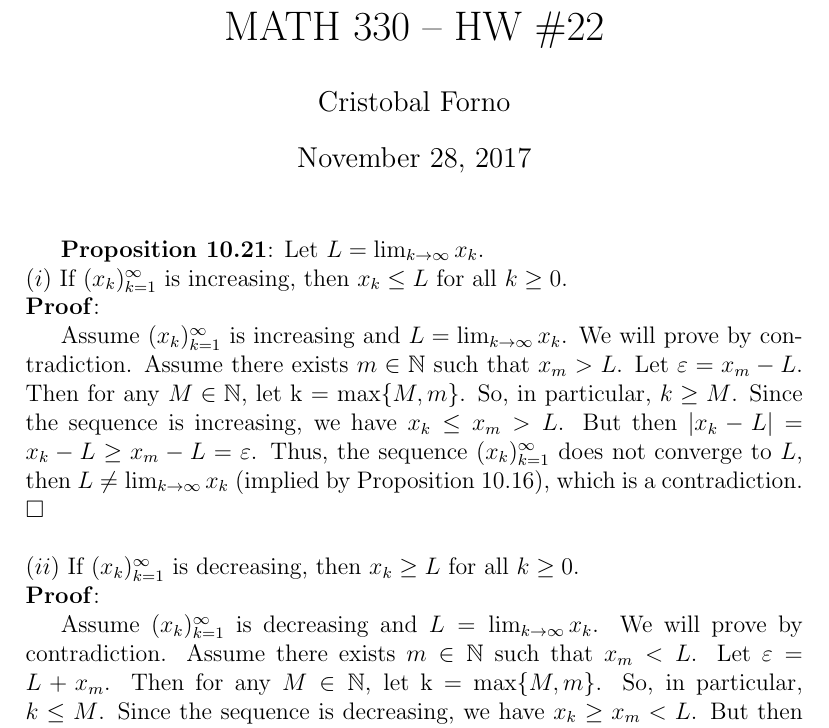
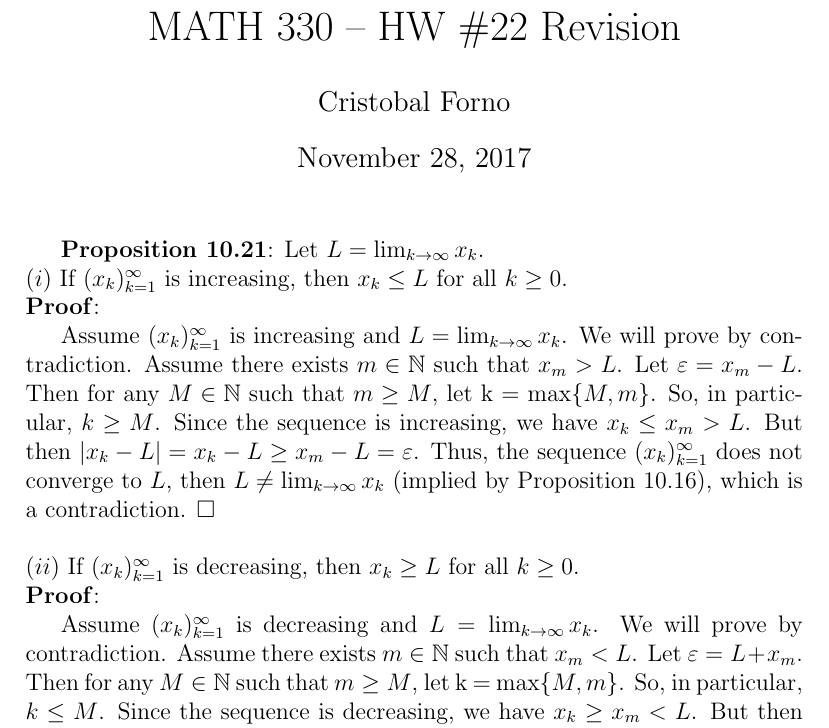
Before and after one commit to cforno12-zz/number_systems_hw, a LaTeX document (hw_22.tex): part of the page, cut so that both start at the same text. Compiled offline with pdfLaTeX.

Commit message:
revised hws 20 & 22 and finished HW 25

```diff
--- a/hw_22.tex
+++ b/hw_22.tex
@@ -1,7 +1,7 @@
 \documentclass[12pt]{article}
 \usepackage{amssymb}
 
-\title{MATH 330 -- HW \#22}
+\title{MATH 330 -- HW \#22 Revision}
 \author{Cristobal Forno}
 \date{\today}
 
@@ -16,12 +16,12 @@ $(i)$ If $(x_k)_{k=1}^\infty$ is increasing, then $x_k \leq L$ for all $k \geq 0
 \indent
 Assume $(x_k)_{k=1}^\infty$ is increasing and $L = \lim_{k\to\infty} x_k$. We
 will prove by contradiction. Assume there exists $m \in \mathbb{N}$ such that $x_m
-> L$. Let $\varepsilon = x_m - L$. Then for any $M \in \mathbb{N}$, let k =
-$\max\{M, m\}$. So, in particular, $k \geq M$. Since the sequence is increasing,
-we have $x_k \leq x_m > L$. But then $|x_k - L| = x_k - L \geq x_m - L =
-\varepsilon$. Thus, the sequence $(x_k)_{k=1}^\infty$ does not converge to $L$,
-then $L \neq \lim_{k\to\infty} x_k$ (implied by Proposition 10.16),
-which is a contradiction. $\Box$ \\
+> L$. Let $\varepsilon = x_m - L$. Then for any $M \in \mathbb{N}$ such that $m
+\geq M$, let k = $\max\{M, m\}$. So, in particular, $k \geq M$. Since the
+sequence is increasing, we have $x_k \leq x_m > L$. But then $|x_k - L| = x_k -
+L \geq x_m - L = \varepsilon$. Thus, the sequence $(x_k)_{k=1}^\infty$ does not
+converge to $L$, then $L \neq \lim_{k\to\infty} x_k$ (implied by Proposition
+10.16),  which is a contradiction. $\Box$ \\
 
 \noindent
 $(ii)$ If $(x_k)_{k=1}^\infty$ is decreasing, then $x_k \geq L$ for all $k \geq 0$.\\
@@ -30,10 +30,12 @@ $(ii)$ If $(x_k)_{k=1}^\infty$ is decreasing, then $x_k \geq L$ for all $k \geq
 \indent
 Assume $(x_k)_{k=1}^\infty$ is decreasing and $L = \lim_{k\to\infty}x_k$. We
 will prove by contradiction. Assume there exists $m \in \mathbb{N}$ such that
-$x_m < L$. Let $\varepsilon = L + x_m$. Then for any $M \in \mathbb{N}$, let k =
+$x_m < L$. Let $\varepsilon = L + x_m$. Then for any $M \in \mathbb{N}$ such
+that  $m \geq M$, let k =
 $\max\{M, m\}$. So, in particular, $k \leq M$. Since the sequence is decreasing,
 we have $x_k \geq x_m < L$. But then $|L+x_k| =  L+x_k \leq L+x_m=\varepsilon$.
 Thus, the sequence $(x_k)_{k=1}^\infty$ does not converge to $L$, then $L \neq
-\lim_{k\to\infty} x_k$ (implied by Proposition 10.16), which is a contradiction. $\Box$
+\lim_{k\to\infty} x_k$ (implied by Proposition 10.16), which is a contradiction.
+$\Box$
 
 \end{document}
```
Also changed, not shown: hw_20.tex (+4 -6 lines), hw_25.tex (added, +26 -0 lines), hw_20.pdf, hw_22.pdf, hw_25.pdf (added), 8 other files.
